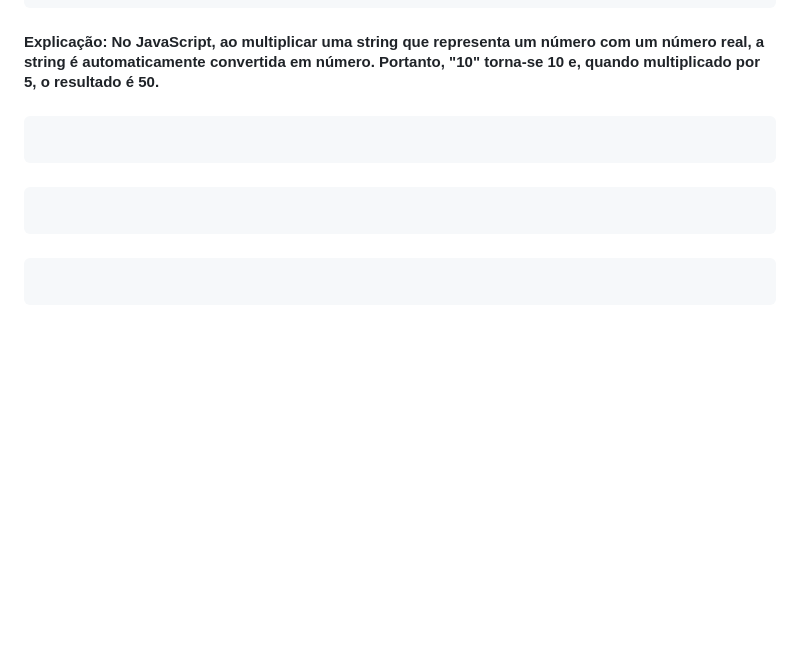
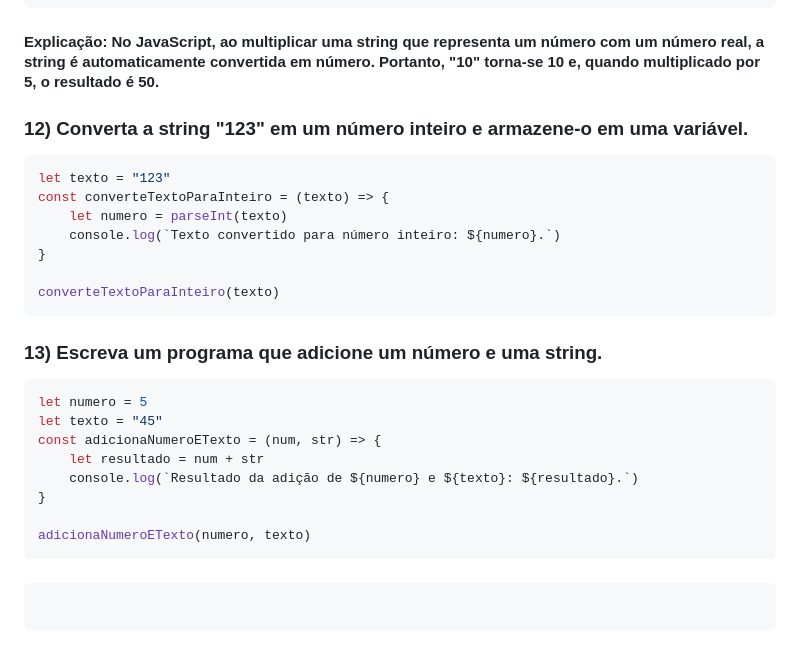
Before and after one commit to mhsouza88/santander-coders-2023, a Markdown page: modulo-02/lista-01.md, the part around the change. Drawn GitHub-style; blank space fills up the shorter version.

Commit message:
Adicionando exercícios

`````diff
--- a/modulo-02/lista-01.md
+++ b/modulo-02/lista-01.md
@@ -147,17 +147,30 @@ multiplicaValores(string, numero)
 ````
 #### Explicação: No JavaScript, ao multiplicar uma string que representa um número com um número real, a string é automaticamente convertida em número. Portanto, "10" torna-se 10 e, quando multiplicado por 5, o resultado é 50.
 
-###
+### 12) Converta a string "123" em um número inteiro e armazene-o em uma variável.
 ````javascript
+let texto = "123"
+const converteTextoParaInteiro = (texto) => {
+    let numero = parseInt(texto)
+    console.log(`Texto convertido para número inteiro: ${numero}.`)
+}
 
+converteTextoParaInteiro(texto)
+````
+
+###  13) Escreva um programa que adicione um número e uma string.
+````javascript
+let numero = 5
+let texto = "45"
+const adicionaNumeroETexto = (num, str) => {
+    let resultado = num + str
+    console.log(`Resultado da adição de ${numero} e ${texto}: ${resultado}.`)
+}
+
+adicionaNumeroETexto(numero, texto)
 ````
 
 ###
 ````javascript
 
 ````
-
-###
-````javascript
-
-````
`````
